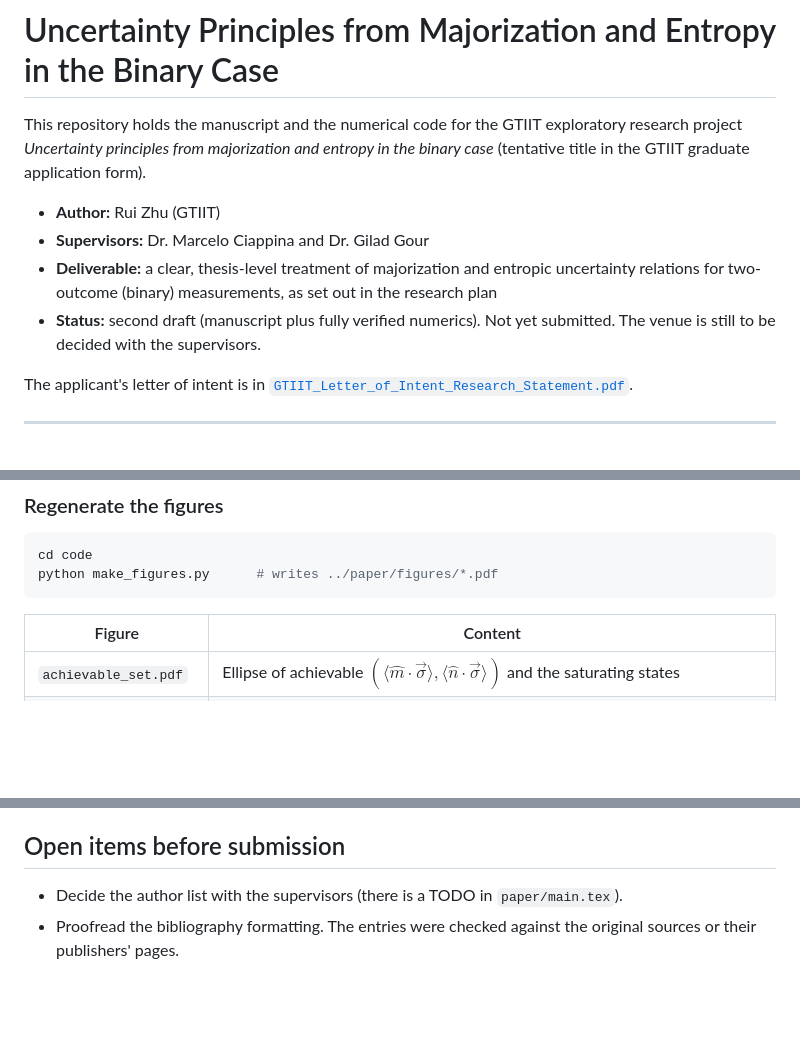
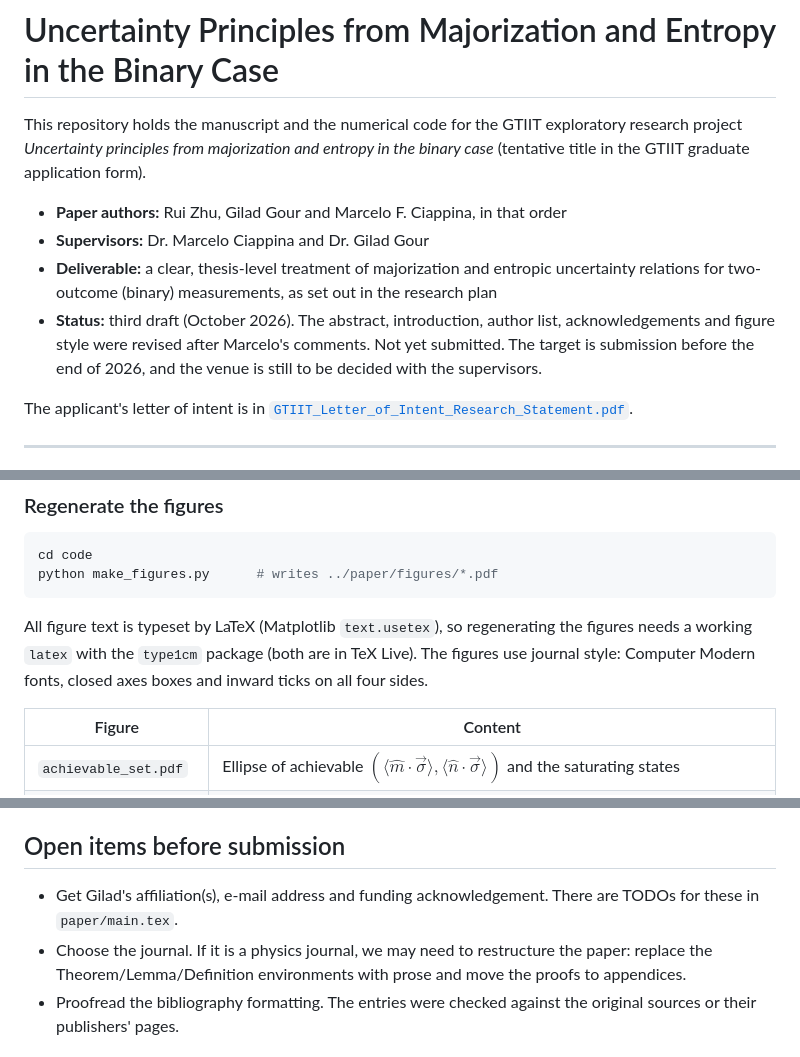
Before and after one commit to RuiZhu1/UncertaintyPrincipleofQubits, a Markdown page: README.md, 3 parts joined by grey strips. Drawn GitHub-style; blank space fills up the shorter version.

Commit message:
README: update status, author order and open items
Co-Authored-By: Claude Sonnet 5.5 <noreply@anthropic.com>

````diff
--- a/README.md
+++ b/README.md
@@ -5,13 +5,15 @@ exploratory research project *Uncertainty principles from majorization and
 entropy in the binary case* (tentative title in the GTIIT graduate application
 form).
 
-- **Author:** Rui Zhu (GTIIT)
+- **Paper authors:** Rui Zhu, Gilad Gour and Marcelo F. Ciappina, in that order
 - **Supervisors:** Dr. Marcelo Ciappina and Dr. Gilad Gour
 - **Deliverable:** a clear, thesis-level treatment of majorization and entropic
   uncertainty relations for two-outcome (binary) measurements, as set out in
   the research plan
-- **Status:** second draft (manuscript plus fully verified numerics). Not yet
-  submitted. The venue is still to be decided with the supervisors.
+- **Status:** third draft (October 2026). The abstract, introduction, author list,
+  acknowledgements and figure style were revised after Marcelo's comments. Not yet
+  submitted. The target is submission before the end of 2026, and the venue is
+  still to be decided with the supervisors.
 
 The applicant's letter of intent is in
 [`GTIIT_Letter_of_Intent_Research_Statement.pdf`](GTIIT_Letter_of_Intent_Research_Statement.pdf).
@@ -144,6 +146,11 @@ cd code
 python make_figures.py      # writes ../paper/figures/*.pdf
 ```
 
+All figure text is typeset by LaTeX (Matplotlib `text.usetex`), so regenerating
+the figures needs a working `latex` with the `type1cm` package (both are in TeX
+Live). The figures use journal style: Computer Modern fonts, closed axes boxes
+and inward ticks on all four sides.
+
 | Figure | Content |
 |---|---|
 | `achievable_set.pdf` | Ellipse of achievable $(\langle\hat m\cdot\vec\sigma\rangle,\langle\hat n\cdot\vec\sigma\rangle)$ and the saturating states |
@@ -188,7 +195,11 @@ measurements.
 
 ## Open items before submission
 
-- Decide the author list with the supervisors (there is a TODO in `paper/main.tex`).
+- Get Gilad's affiliation(s), e-mail address and funding acknowledgement. There
+  are TODOs for these in `paper/main.tex`.
+- Choose the journal. If it is a physics journal, we may need to restructure the
+  paper: replace the Theorem/Lemma/Definition environments with prose and move
+  the proofs to appendices.
 - Proofread the bibliography formatting. The entries were checked against the
   original sources or their publishers' pages.
 
````
